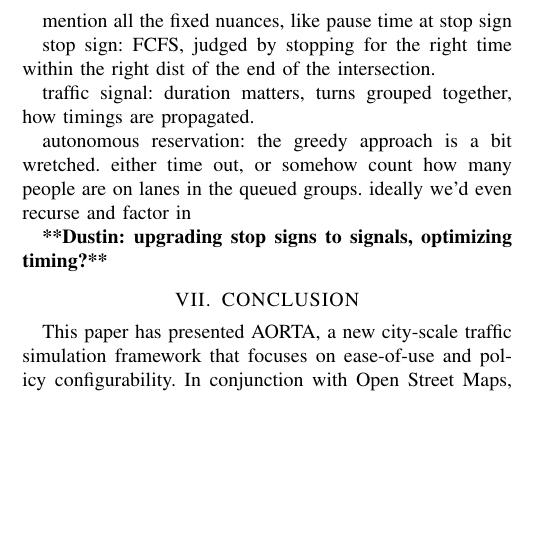
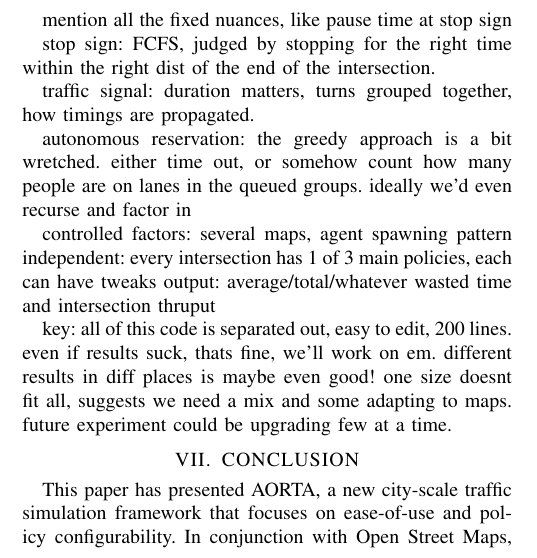
Before and after one commit to ovunctuzel/road-rage, a LaTeX paper (papers/itsc_2012/final.tex): part of one column of page 5 of 6, cut so that both start at the same text, the shorter picture padded with empty space. Compiled offline with pdfLaTeX.

Commit message:
seeing if things are even possible...

```diff
--- a/papers/itsc_2012/final.tex
+++ b/papers/itsc_2012/final.tex
@@ -534,7 +534,14 @@ mention all the fixed nuances, like pause time at stop sign
   out, or somehow count how many people are on lanes in the queued groups.
   ideally we'd even recurse and factor in
 
-\commentd{upgrading stop signs to signals, optimizing timing?}
+controlled factors: several maps, agent spawning pattern
+independent: every intersection has 1 of 3 main policies, each can have tweaks
+output: average/total/whatever wasted time and intersection thruput
+
+key: all of this code is separated out, easy to edit, 200 lines. even if results
+suck, thats fine, we'll work on em. different results in diff places is maybe
+even good! one size doesnt fit all, suggests we need a mix and some adapting to
+maps. future experiment could be upgrading few at a time.
 
 %%%%%%%%%%%%%%%%%%%%%%%%%%%%%%%%%%%%%%%%%%%%%%%%%%%%%%%%%%%%%%%%%%%%%%%%%%%%%%%%
 
```
Also changed, not shown: 6 other files.
